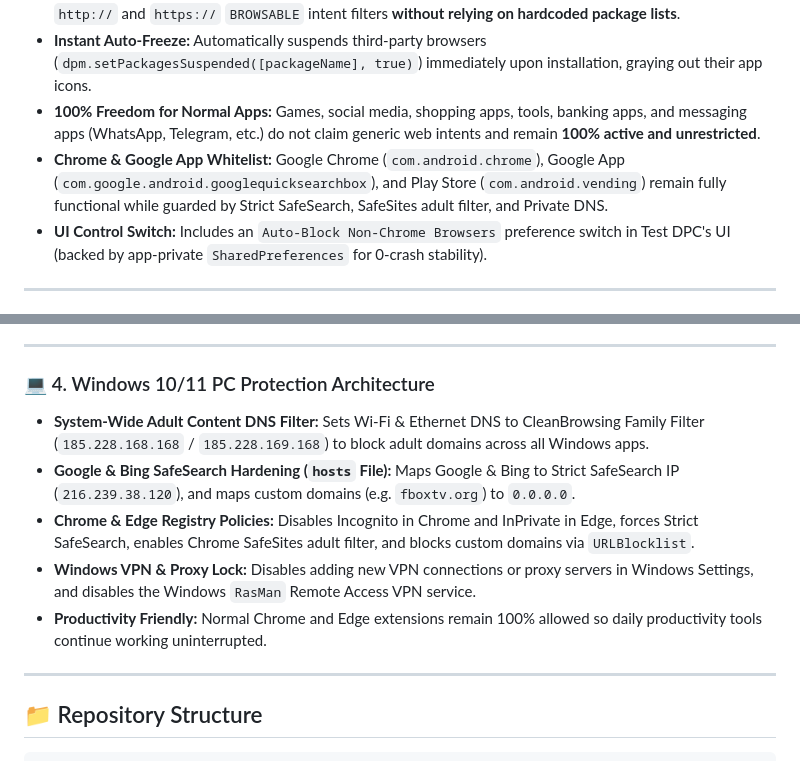
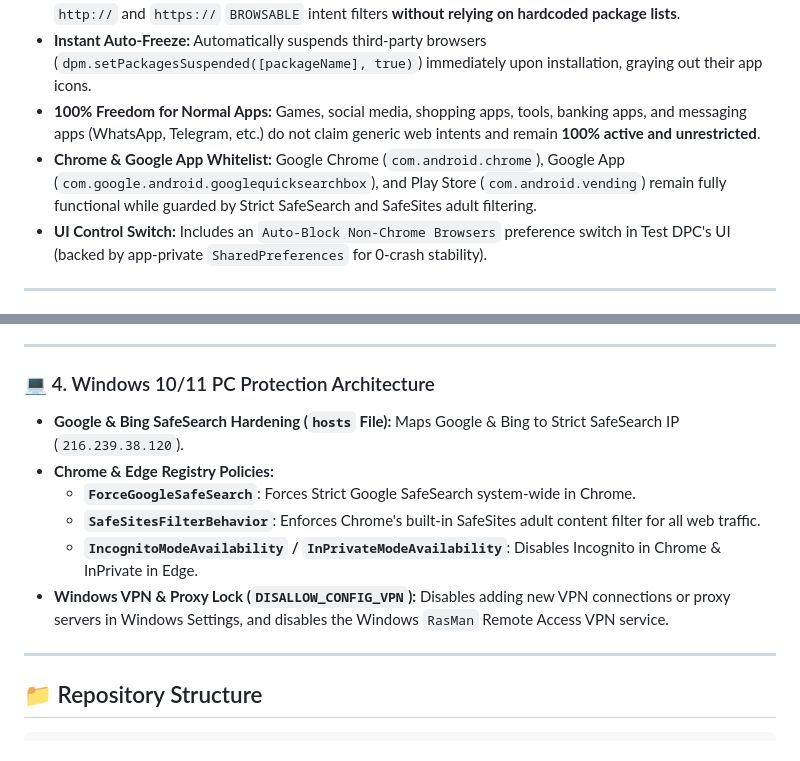
Before and after one commit to yaseen2/DpcLocker, a Markdown page: README.md, 2 parts joined by grey strips. Drawn GitHub-style.

```diff
--- a/README.md
+++ b/README.md
@@ -26,7 +26,7 @@ Policy modifications, app timer changes, or disabling protection **can only be p
 * **Pure Dynamic Intent Filter Inspection (`MATCH_ALL`):** Dynamically detects third-party web browsers (Opera Mini, Firefox, Brave, UC Browser, Phoenix Browser, DuckDuckGo, Tor, Vivaldi, Kiwi, etc.) by inspecting generic `http://` and `https://` `BROWSABLE` intent filters **without relying on hardcoded package lists**.
 * **Instant Auto-Freeze:** Automatically suspends third-party browsers (`dpm.setPackagesSuspended([packageName], true)`) immediately upon installation, graying out their app icons.
 * **100% Freedom for Normal Apps:** Games, social media, shopping apps, tools, banking apps, and messaging apps (WhatsApp, Telegram, etc.) do not claim generic web intents and remain **100% active and unrestricted**.
-* **Chrome & Google App Whitelist:** Google Chrome (`com.android.chrome`), Google App (`com.google.android.googlequicksearchbox`), and Play Store (`com.android.vending`) remain fully functional while guarded by Strict SafeSearch, SafeSites adult filter, and Private DNS.
+* **Chrome & Google App Whitelist:** Google Chrome (`com.android.chrome`), Google App (`com.google.android.googlequicksearchbox`), and Play Store (`com.android.vending`) remain fully functional while guarded by Strict SafeSearch and SafeSites adult filtering.
 * **UI Control Switch:** Includes an `Auto-Block Non-Chrome Browsers` preference switch in Test DPC's UI (backed by app-private `SharedPreferences` for 0-crash stability).
 
 ---
@@ -42,11 +42,12 @@ Policy modifications, app timer changes, or disabling protection **can only be p
 ---
 
 ### 💻 4. Windows 10/11 PC Protection Architecture
-* **System-Wide Adult Content DNS Filter:** Sets Wi-Fi & Ethernet DNS to CleanBrowsing Family Filter (`185.228.168.168` / `185.228.169.168`) to block adult domains across all Windows apps.
-* **Google & Bing SafeSearch Hardening (`hosts` File):** Maps Google & Bing to Strict SafeSearch IP (`216.239.38.120`), and maps custom domains (e.g. `fboxtv.org`) to `0.0.0.0`.
-* **Chrome & Edge Registry Policies:** Disables Incognito in Chrome and InPrivate in Edge, forces Strict SafeSearch, enables Chrome SafeSites adult filter, and blocks custom domains via `URLBlocklist`.
-* **Windows VPN & Proxy Lock:** Disables adding new VPN connections or proxy servers in Windows Settings, and disables the Windows `RasMan` Remote Access VPN service.
-* **Productivity Friendly:** Normal Chrome and Edge extensions remain 100% allowed so daily productivity tools continue working uninterrupted.
+* **Google & Bing SafeSearch Hardening (`hosts` File):** Maps Google & Bing to Strict SafeSearch IP (`216.239.38.120`).
+* **Chrome & Edge Registry Policies:**
+  * **`ForceGoogleSafeSearch`**: Forces Strict Google SafeSearch system-wide in Chrome.
+  * **`SafeSitesFilterBehavior`**: Enforces Chrome's built-in SafeSites adult content filter for all web traffic.
+  * **`IncognitoModeAvailability` / `InPrivateModeAvailability`**: Disables Incognito in Chrome & InPrivate in Edge.
+* **Windows VPN & Proxy Lock (`DISALLOW_CONFIG_VPN`):** Disables adding new VPN connections or proxy servers in Windows Settings, and disables the Windows `RasMan` Remote Access VPN service.
 
 ---
 
```
Also changed, not shown: other parts of README.md (+24 -41 lines).
